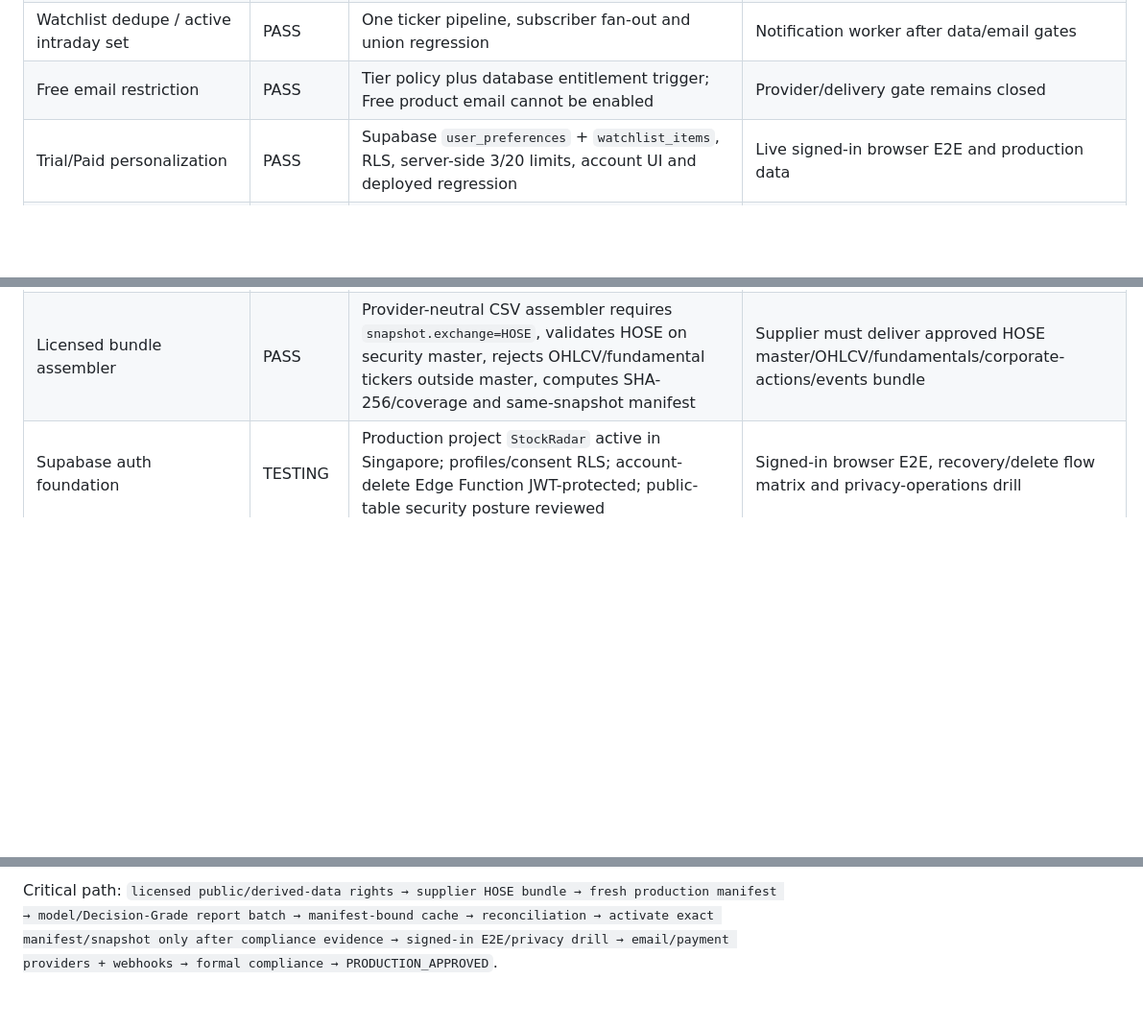
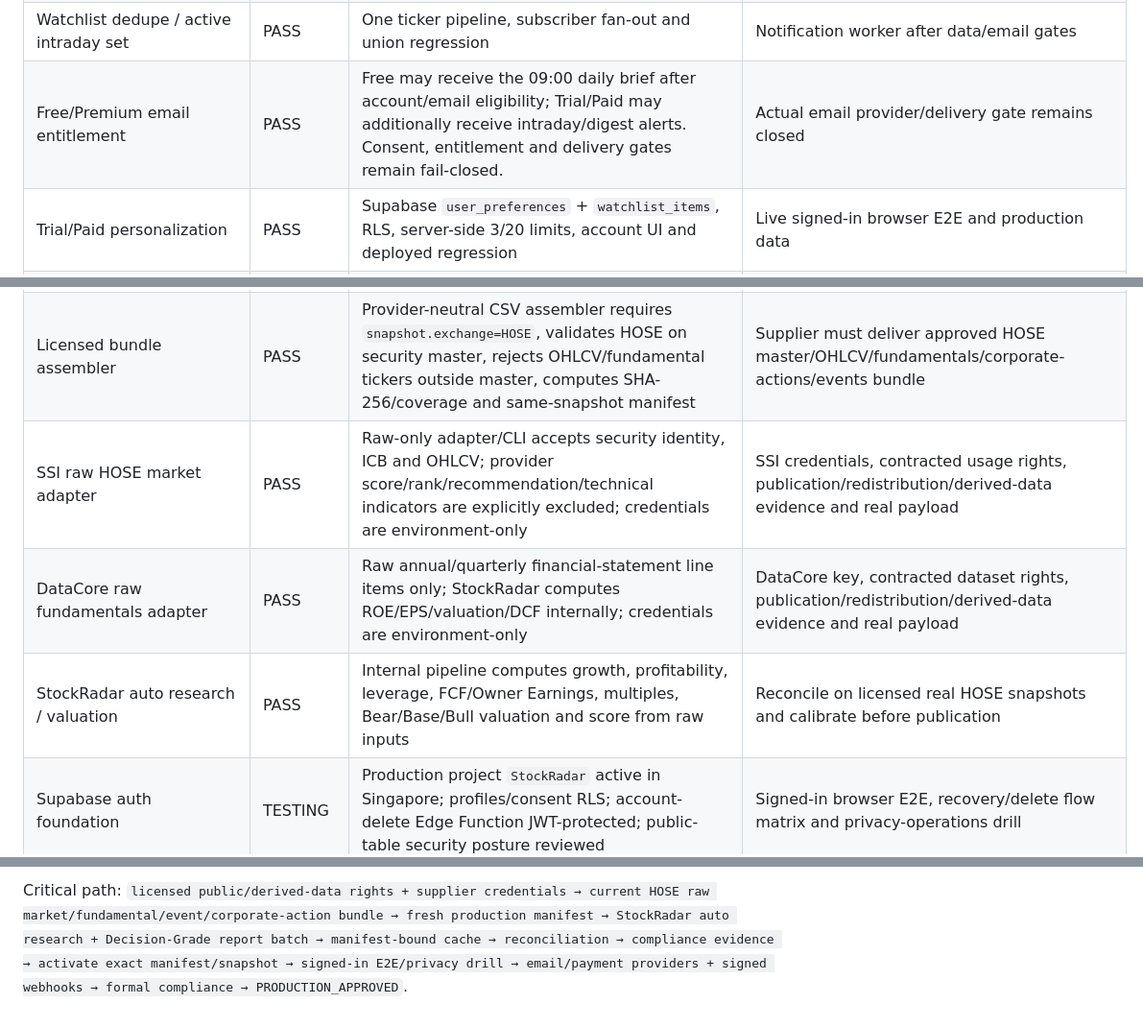
Before and after one commit to nguyenlinhns-arch/stockradar, a Markdown page: STOCKRADAR_BUILD_STATUS.md, 3 parts joined by grey strips. Shown at 96% size. Rendered like a GitHub page; blank space fills up the shorter version.

Commit message:
Refresh StockRadar production readiness status

```diff
--- a/STOCKRADAR_BUILD_STATUS.md
+++ b/STOCKRADAR_BUILD_STATUS.md
@@ -21,13 +21,16 @@ Updated: 2026-09-03 UTC. Allowed states: `NOT_STARTED`, `IN_PROGRESS`, `BLOCKED`
 | Cache manifest/snapshot binding | PASS | Every production row carries exact manifest SHA-256; fetch blocks stale rows or manifest/snapshot mismatch; service-role-only cache writer | Approved active manifest/snapshot evidence before API enable |
 | Production cache publisher | PASS | Dry-run-first manifest-bound batch publisher; secret-shaped fields rejected; service-role key only from environment | Real Decision-Grade batch generator/worker after licensed-data integration |
 | Watchlist dedupe / active intraday set | PASS | One ticker pipeline, subscriber fan-out and union regression | Notification worker after data/email gates |
-| Free email restriction | PASS | Tier policy plus database entitlement trigger; Free product email cannot be enabled | Provider/delivery gate remains closed |
+| Free/Premium email entitlement | PASS | Free may receive the 09:00 daily brief after account/email eligibility; Trial/Paid may additionally receive intraday/digest alerts. Consent, entitlement and delivery gates remain fail-closed. | Actual email provider/delivery gate remains closed |
 | Trial/Paid personalization | PASS | Supabase `user_preferences` + `watchlist_items`, RLS, server-side 3/20 limits, account UI and deployed regression | Live signed-in browser E2E and production data |
 | Analytics V2.1.2 | PASS | Search/cache/report/onboarding/holding/journal event allowlists/spec | First-party store, identity/bot filtering and consent |
 | Website operational shell | PASS | Main routes and published JSON contain no sample rankings, recommendations, performance or changes; every unavailable surface fails closed to a compact status | Real-device/mobile matrix before production |
 | Internal HOSE directory reference | PASS | Drive snapshot `hose-universe-2026-09-02-065632-vn`; 405/405 records structurally validated | Listing-status semantics and public redistribution rights remain unresolved |
 | Production data contract / publication gate | PASS | Rights-aware manifest validation plus Pages deployment guard | Licensed production bundle and written rights evidence |
 | Licensed bundle assembler | PASS | Provider-neutral CSV assembler requires `snapshot.exchange=HOSE`, validates HOSE on security master, rejects OHLCV/fundamental tickers outside master, computes SHA-256/coverage and same-snapshot manifest | Supplier must deliver approved HOSE master/OHLCV/fundamentals/corporate-actions/events bundle |
+| SSI raw HOSE market adapter | PASS | Raw-only adapter/CLI accepts security identity, ICB and OHLCV; provider score/rank/recommendation/technical indicators are explicitly excluded; credentials are environment-only | SSI credentials, contracted usage rights, publication/redistribution/derived-data evidence and real payload |
+| DataCore raw fundamentals adapter | PASS | Raw annual/quarterly financial-statement line items only; StockRadar computes ROE/EPS/valuation/DCF internally; credentials are environment-only | DataCore key, contracted dataset rights, publication/redistribution/derived-data evidence and real payload |
+| StockRadar auto research / valuation | PASS | Internal pipeline computes growth, profitability, leverage, FCF/Owner Earnings, multiples, Bear/Base/Bull valuation and score from raw inputs | Reconcile on licensed real HOSE snapshots and calibrate before publication |
 | Supabase auth foundation | TESTING | Production project `StockRadar` active in Singapore; profiles/consent RLS; account-delete Edge Function JWT-protected; public-table security posture reviewed | Signed-in browser E2E, recovery/delete flow matrix and privacy-operations drill |
 | Auth/watchlist persistence | TESTING | Production Supabase migration `20260903043404`; anon has no access, authenticated own-row RLS; account UI deployed; server-side tier limit | Signed-in browser E2E with Free/Trial/Paid fixtures |
 | Authenticated production API gateway / rate limit | TESTING | `stock-api` Edge Function ACTIVE with JWT verification; private report cache; service-role-only RPCs; per-user/tier quotas; browser replaces static view only on `READY` | Signed-in browser E2E and approved production gate evidence |
@@ -51,2 +55,2 @@ The production stock API remains intentionally disabled and its cache is empty.
 
-Critical path: `licensed public/derived-data rights → supplier HOSE bundle → fresh production manifest → model/Decision-Grade report batch → manifest-bound cache → reconciliation → activate exact manifest/snapshot only after compliance evidence → signed-in E2E/privacy drill → email/payment providers + webhooks → formal compliance → PRODUCTION_APPROVED`.
+Critical path: `licensed public/derived-data rights + supplier credentials → current HOSE raw market/fundamental/event/corporate-action bundle → fresh production manifest → StockRadar auto research + Decision-Grade report batch → manifest-bound cache → reconciliation → compliance evidence → activate exact manifest/snapshot → signed-in E2E/privacy drill → email/payment providers + signed webhooks → formal compliance → PRODUCTION_APPROVED`.
```
Also changed, not shown: other parts of STOCKRADAR_BUILD_STATUS.md (+12 -11 lines).
